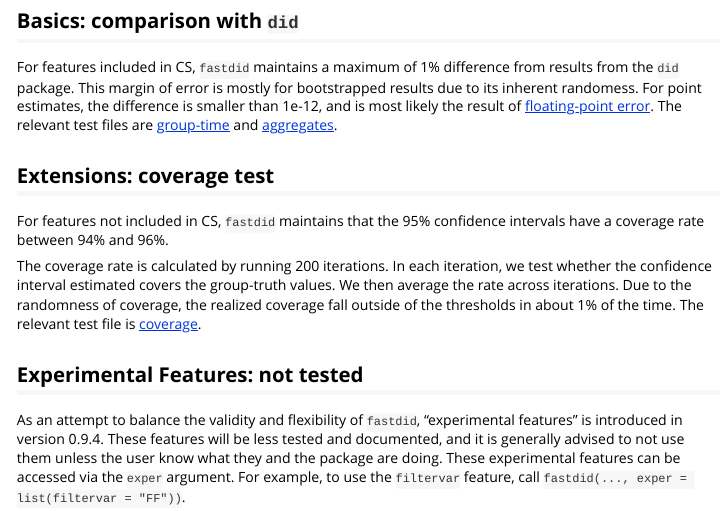
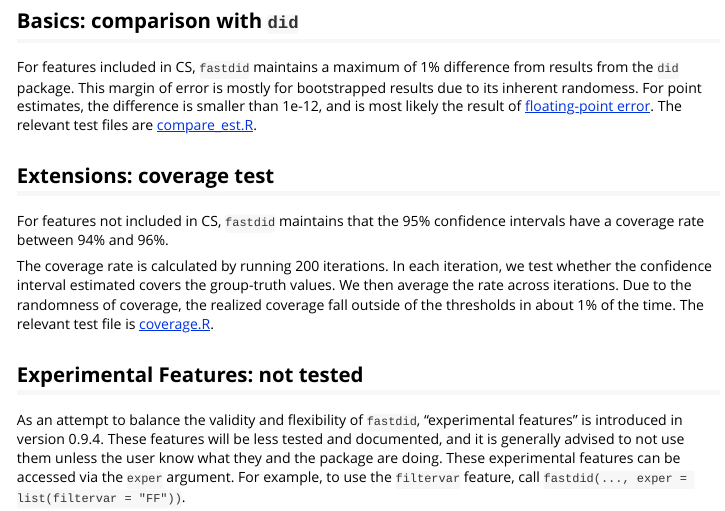
Before and after one commit to TsaiLintung/fastdid, an R Markdown document (vignettes/misc.Rmd): the page in a window 1100 px wide, from 510 px down. Rendered offline with R 4.5, knitr and Pandoc, with nearby package versions.

Commit message:
fix broken links

```diff
--- a/.github/workflows/test-coverage.yaml
+++ b/.github/workflows/test-coverage.yaml
@@ -1,10 +1,6 @@
 name: Run tests and upload coverage
 
 on:
-  push:
-    branches: [main, master]
-  pull_request:
-    branches: [main, master]
 
 jobs:
   test:
--- a/vignettes/misc.Rmd
+++ b/vignettes/misc.Rmd
@@ -34,13 +34,13 @@ Before each release, we conduct tests to ensure the validity of estimates from `
 
 ## Basics: comparison with `did`
 
-For features included in CS, `fastdid` maintains a maximum of 1% difference from results from the `did` package. This margin of error is mostly for bootstrapped results due to its inherent randomess. For point estimates, the difference is smaller than 1e-12, and is most likely the result of [floating-point error](https://en.wikipedia.org/wiki/Floating-point_error_mitigation). The relevant test files are [group-time](https://github.com/TsaiLintung/fastdid/blob/main/inst/tinytest/test_2_compare_gt.R) and [aggregates](https://github.com/TsaiLintung/fastdid/blob/main/inst/tinytest/test_3_compare_agg.R).
+For features included in CS, `fastdid` maintains a maximum of 1% difference from results from the `did` package. This margin of error is mostly for bootstrapped results due to its inherent randomess. For point estimates, the difference is smaller than 1e-12, and is most likely the result of [floating-point error](https://en.wikipedia.org/wiki/Floating-point_error_mitigation). The relevant test files are [compare_est.R](https://github.com/TsaiLintung/fastdid/blob/main/inst/tinytest/test_2_compare_est.R).
 
 ## Extensions: coverage test
 
 For features not included in CS, `fastdid` maintains that the 95% confidence intervals have a coverage rate between 94% and 96%.
 
-The coverage rate is calculated by running 200 iterations. In each iteration, we test whether the confidence interval estimated covers the group-truth values. We then average the rate across iterations. Due to the randomness of coverage, the realized coverage fall outside of the thresholds in about 1% of the time. The relevant test file is [coverage](https://github.com/TsaiLintung/fastdid/blob/main/inst/tinytest/test_5_coverage.R).
+The coverage rate is calculated by running 200 iterations. In each iteration, we test whether the confidence interval estimated covers the group-truth values. We then average the rate across iterations. Due to the randomness of coverage, the realized coverage fall outside of the thresholds in about 1% of the time. The relevant test file is [coverage.R](https://github.com/TsaiLintung/fastdid/blob/main/inst/tinytest/test_99_coverage.R).
 
 ## Experimental Features: not tested
 
```
Also changed, not shown: README.md, docs/pkgdown.yml, docs/search.json, 3 other files.
